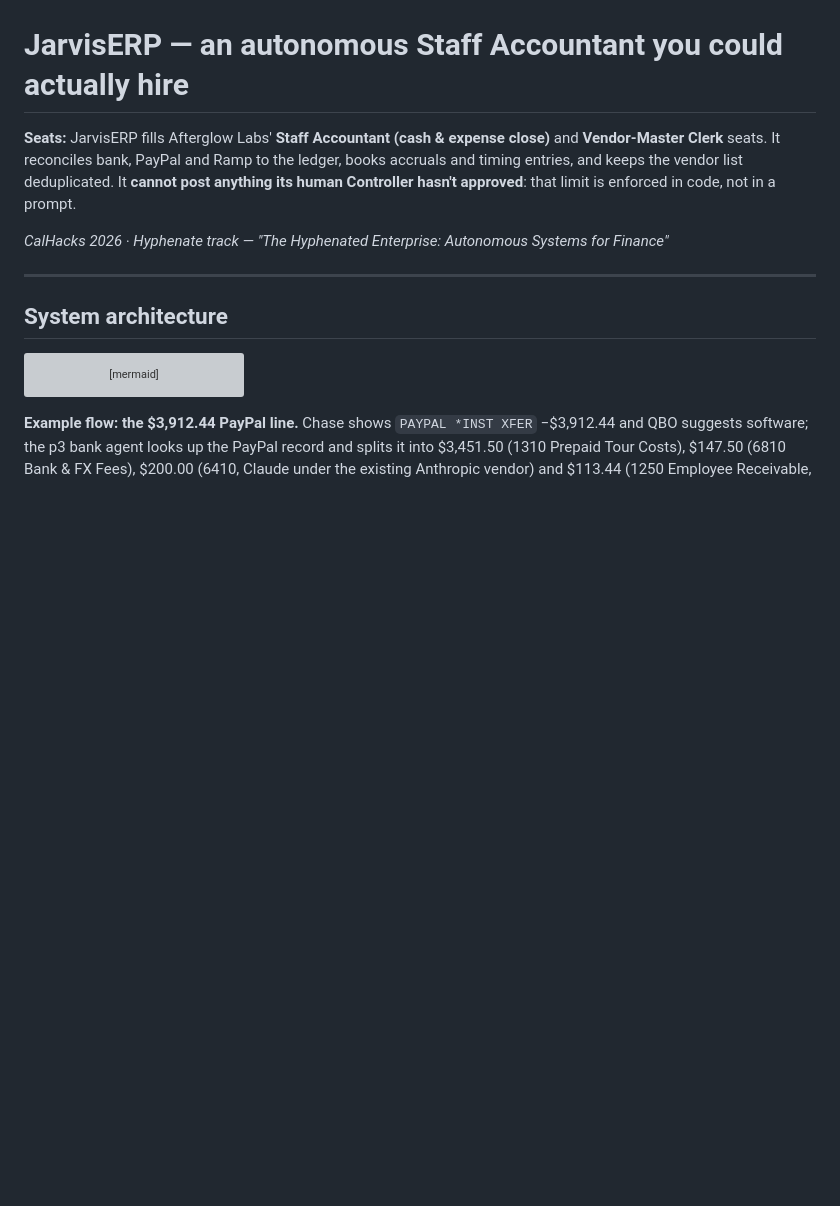
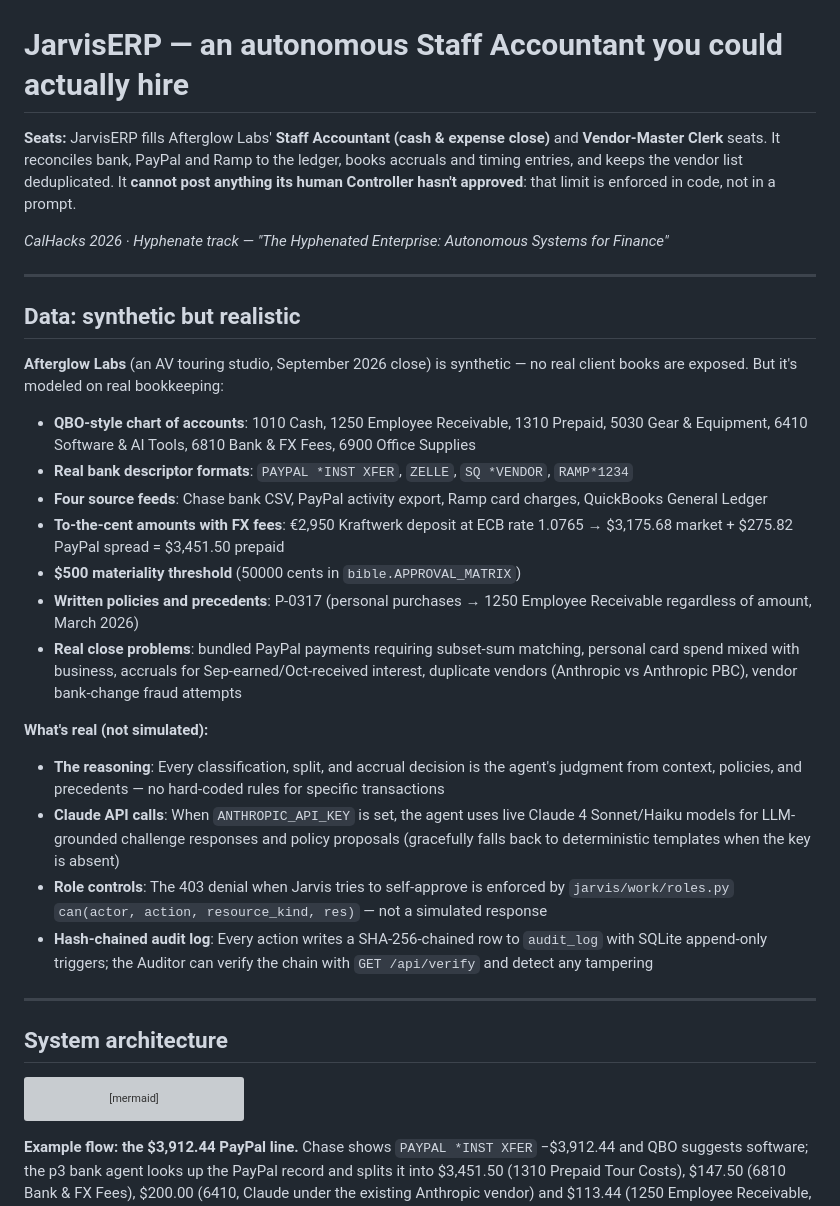
Before and after one commit to GeneticAlgorithms/hyphenate-JarvisERP, a Markdown page: README.md, the part around the change. GitHub-like rendering; blank space fills up the shorter version; grey boxes are pictures that could not be loaded.

Commit message:
docs: add 'Data: synthetic but realistic' section explaining Afterglow Labs and what's real
Co-authored-by: Alexander Le <GeneticAlgorithms@users.noreply.github.com>

```diff
--- a/README.md
+++ b/README.md
@@ -3,6 +3,27 @@
 **Seats:** JarvisERP fills Afterglow Labs' **Staff Accountant (cash & expense close)** and **Vendor-Master Clerk** seats. It reconciles bank, PayPal and Ramp to the ledger, books accruals and timing entries, and keeps the vendor list deduplicated. It **cannot post anything its human Controller hasn't approved**: that limit is enforced in code, not in a prompt.
 
 *CalHacks 2026 · Hyphenate track — "The Hyphenated Enterprise: Autonomous Systems for Finance"*
+
+---
+
+## Data: synthetic but realistic
+
+**Afterglow Labs** (an AV touring studio, September 2026 close) is synthetic — no real client books are exposed. But it's modeled on real bookkeeping:
+
+- **QBO-style chart of accounts**: 1010 Cash, 1250 Employee Receivable, 1310 Prepaid, 5030 Gear & Equipment, 6410 Software & AI Tools, 6810 Bank & FX Fees, 6900 Office Supplies
+- **Real bank descriptor formats**: `PAYPAL *INST XFER`, `ZELLE`, `SQ *VENDOR`, `RAMP*1234`
+- **Four source feeds**: Chase bank CSV, PayPal activity export, Ramp card charges, QuickBooks General Ledger
+- **To-the-cent amounts with FX fees**: €2,950 Kraftwerk deposit at ECB rate 1.0765 → $3,175.68 market + $275.82 PayPal spread = $3,451.50 prepaid
+- **$500 materiality threshold** (50000 cents in `bible.APPROVAL_MATRIX`)
+- **Written policies and precedents**: P-0317 (personal purchases → 1250 Employee Receivable regardless of amount, March 2026)
+- **Real close problems**: bundled PayPal payments requiring subset-sum matching, personal card spend mixed with business, accruals for Sep-earned/Oct-received interest, duplicate vendors (Anthropic vs Anthropic PBC), vendor bank-change fraud attempts
+
+**What's real (not simulated):**
+
+- **The reasoning**: Every classification, split, and accrual decision is the agent's judgment from context, policies, and precedents — no hard-coded rules for specific transactions
+- **Claude API calls**: When `ANTHROPIC_API_KEY` is set, the agent uses live Claude 4 Sonnet/Haiku models for LLM-grounded challenge responses and policy proposals (gracefully falls back to deterministic templates when the key is absent)
+- **Role controls**: The 403 denial when Jarvis tries to self-approve is enforced by `jarvis/work/roles.py` `can(actor, action, resource_kind, res)` — not a simulated response
+- **Hash-chained audit log**: Every action writes a SHA-256-chained row to `audit_log` with SQLite append-only triggers; the Auditor can verify the chain with `GET /api/verify` and detect any tampering
 
 ---
 
```
